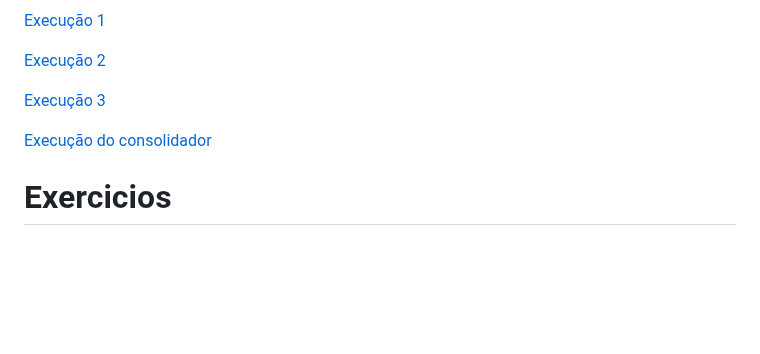
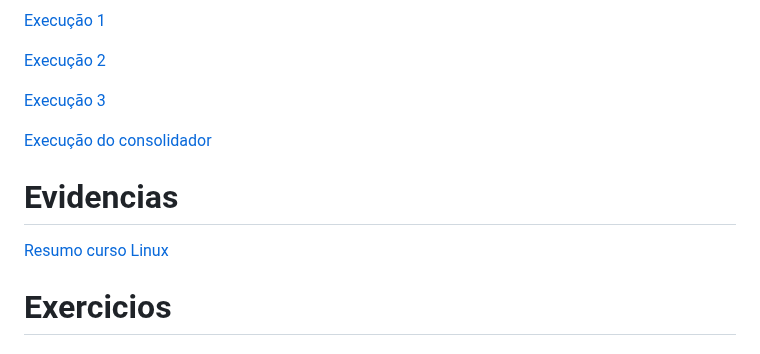
Before and after one commit to RafaKammler/Compass-UOL, a Markdown page: Sprint 1/README.md, the part around the change. Rendered like a GitHub page; blank space fills up the shorter version.

```diff
--- a/Sprint 1/README.md
+++ b/Sprint 1/README.md
@@ -48,6 +48,9 @@ Aqui são capturas de tela dos arquivos gerados com as execuções automaticas e
 
 [Execução do consolidador](https://github.com/RafaKammler/Compass-UOL/blob/main/Sprint%201/Desafios/prints%20de%20execu%C3%A7%C3%A3o/execu%C3%A7%C3%A3o%20da%20consolida%C3%A7%C3%A3o.png)
 
+# Evidencias
+[Resumo curso Linux]()
+
 # Exercicios
 
 ### Testes curso Linux
```
